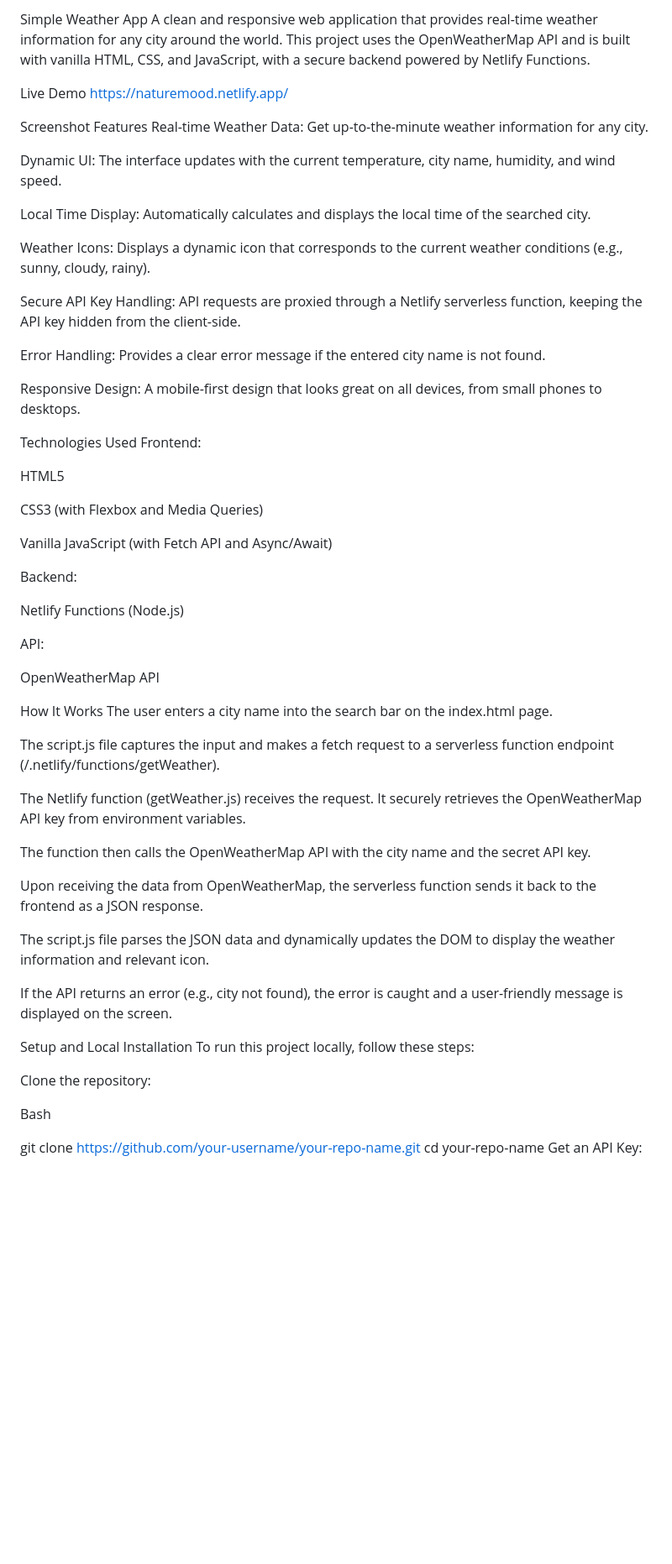
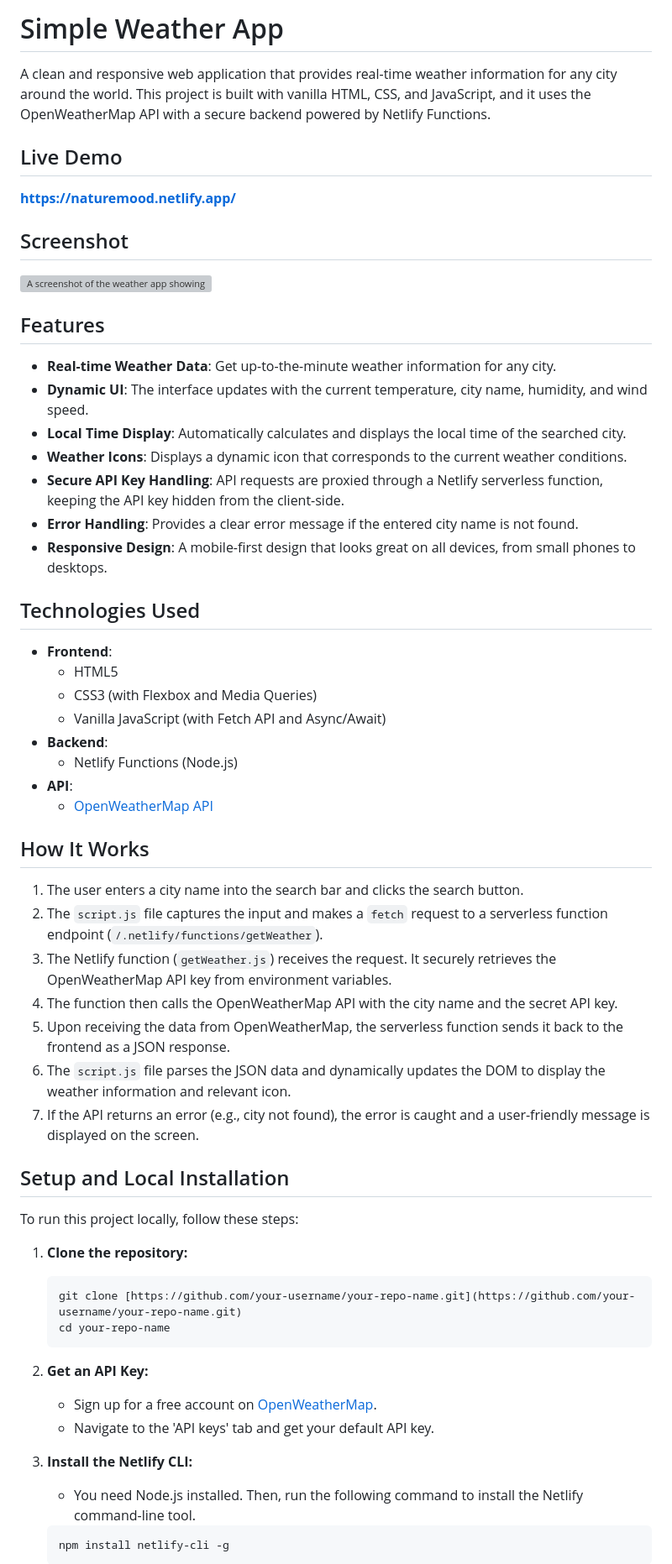
Before and after one commit to deboditray2004/Weather, a Markdown page: README.md, the part around one of its changes. Shown at 84% size. Rendered like a GitHub page; blank space fills up the shorter version; grey boxes are pictures that could not be loaded.

Commit message:
Refactor README for better organization and clarity
Updated the README to improve structure and clarity, including sections for Live Demo, Features, Technologies Used, How It Works, Setup and Local Installation, and Deployment.

````diff
--- a/README.md
+++ b/README.md
@@ -1,65 +1,63 @@
-Simple Weather App
-A clean and responsive web application that provides real-time weather information for any city around the world. This project uses the OpenWeatherMap API and is built with vanilla HTML, CSS, and JavaScript, with a secure backend powered by Netlify Functions.
+# Simple Weather App
 
-Live Demo
-https://naturemood.netlify.app/
+A clean and responsive web application that provides real-time weather information for any city around the world. This project is built with vanilla HTML, CSS, and JavaScript, and it uses the OpenWeatherMap API with a secure backend powered by Netlify Functions.
 
-Screenshot
-Features
-Real-time Weather Data: Get up-to-the-minute weather information for any city.
+## Live Demo
 
-Dynamic UI: The interface updates with the current temperature, city name, humidity, and wind speed.
+**[https://naturemood.netlify.app/](https://naturemood.netlify.app/)**
 
-Local Time Display: Automatically calculates and displays the local time of the searched city.
+## Screenshot
 
-Weather Icons: Displays a dynamic icon that corresponds to the current weather conditions (e.g., sunny, cloudy, rainy).
+![A screenshot of the weather app showing the weather for a city.](https://i.imgur.com/L8aF3jD.png)
 
-Secure API Key Handling: API requests are proxied through a Netlify serverless function, keeping the API key hidden from the client-side.
+## Features
 
-Error Handling: Provides a clear error message if the entered city name is not found.
+-   **Real-time Weather Data**: Get up-to-the-minute weather information for any city.
+-   **Dynamic UI**: The interface updates with the current temperature, city name, humidity, and wind speed.
+-   **Local Time Display**: Automatically calculates and displays the local time of the searched city.
+-   **Weather Icons**: Displays a dynamic icon that corresponds to the current weather conditions.
+-   **Secure API Key Handling**: API requests are proxied through a Netlify serverless function, keeping the API key hidden from the client-side.
+-   **Error Handling**: Provides a clear error message if the entered city name is not found.
+-   **Responsive Design**: A mobile-first design that looks great on all devices, from small phones to desktops.
 
-Responsive Design: A mobile-first design that looks great on all devices, from small phones to desktops.
+## Technologies Used
 
-Technologies Used
-Frontend:
+-   **Frontend**:
+    -   HTML5
+    -   CSS3 (with Flexbox and Media Queries)
+    -   Vanilla JavaScript (with Fetch API and Async/Await)
+-   **Backend**:
+    -   Netlify Functions (Node.js)
+-   **API**:
+    -   [OpenWeatherMap API](https://openweathermap.org/api)
 
-HTML5
+## How It Works
 
-CSS3 (with Flexbox and Media Queries)
+1.  The user enters a city name into the search bar and clicks the search button.
+2.  The `script.js` file captures the input and makes a `fetch` request to a serverless function endpoint (`/.netlify/functions/getWeather`).
+3.  The Netlify function (`getWeather.js`) receives the request. It securely retrieves the OpenWeatherMap API key from environment variables.
+4.  The function then calls the OpenWeatherMap API with the city name and the secret API key.
+5.  Upon receiving the data from OpenWeatherMap, the serverless function sends it back to the frontend as a JSON response.
+6.  The `script.js` file parses the JSON data and dynamically updates the DOM to display the weather information and relevant icon.
+7.  If the API returns an error (e.g., city not found), the error is caught and a user-friendly message is displayed on the screen.
 
-Vanilla JavaScript (with Fetch API and Async/Await)
+## Setup and Local Installation
 
-Backend:
-
-Netlify Functions (Node.js)
-
-API:
-
-OpenWeatherMap API
-
-How It Works
-The user enters a city name into the search bar on the index.html page.
-
-The script.js file captures the input and makes a fetch request to a serverless function endpoint (/.netlify/functions/getWeather).
-
-The Netlify function (getWeather.js) receives the request. It securely retrieves the OpenWeatherMap API key from environment variables.
-
-The function then calls the OpenWeatherMap API with the city name and the secret API key.
-
-Upon receiving the data from OpenWeatherMap, the serverless function sends it back to the frontend as a JSON response.
-
-The script.js file parses the JSON data and dynamically updates the DOM to display the weather information and relevant icon.
-
-If the API returns an error (e.g., city not found), the error is caught and a user-friendly message is displayed on the screen.
-
-Setup and Local Installation
 To run this project locally, follow these steps:
 
-Clone the repository:
+1.  **Clone the repository:**
+    ```bash
+    git clone [https://github.com/your-username/your-repo-name.git](https://github.com/your-username/your-repo-name.git)
+    cd your-repo-name
+    ```
 
-Bash
+2.  **Get an API Key:**
+    -   Sign up for a free account on [OpenWeatherMap](https://openweathermap.org/api).
+    -   Navigate to the 'API keys' tab and get your default API key.
 
-git clone https://github.com/your-username/your-repo-name.git
-cd your-repo-name
-Get an API Key:
+3.  **Install the Netlify CLI:**
+    -   You need Node.js installed. Then, run the following command to install the Netlify command-line tool.
+    ```bash
+    npm install netlify-cli -g
+    ```
 
````
Also changed, not shown: other parts of README.md (+17 -36 lines).
